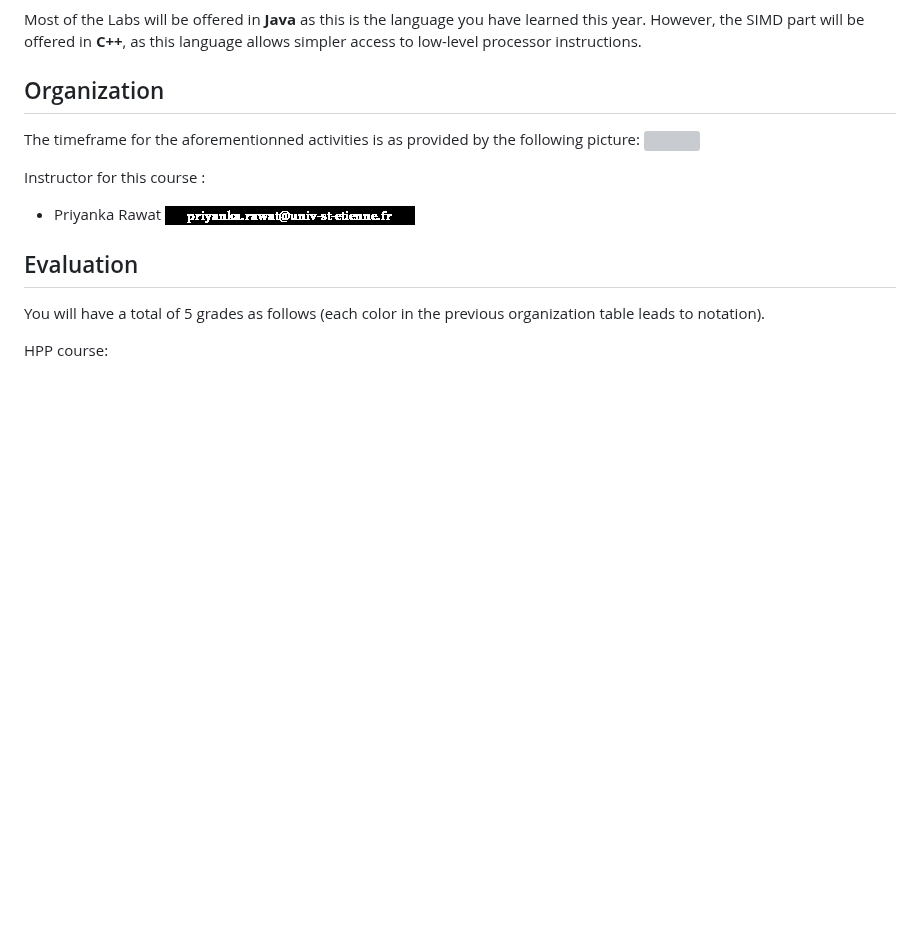
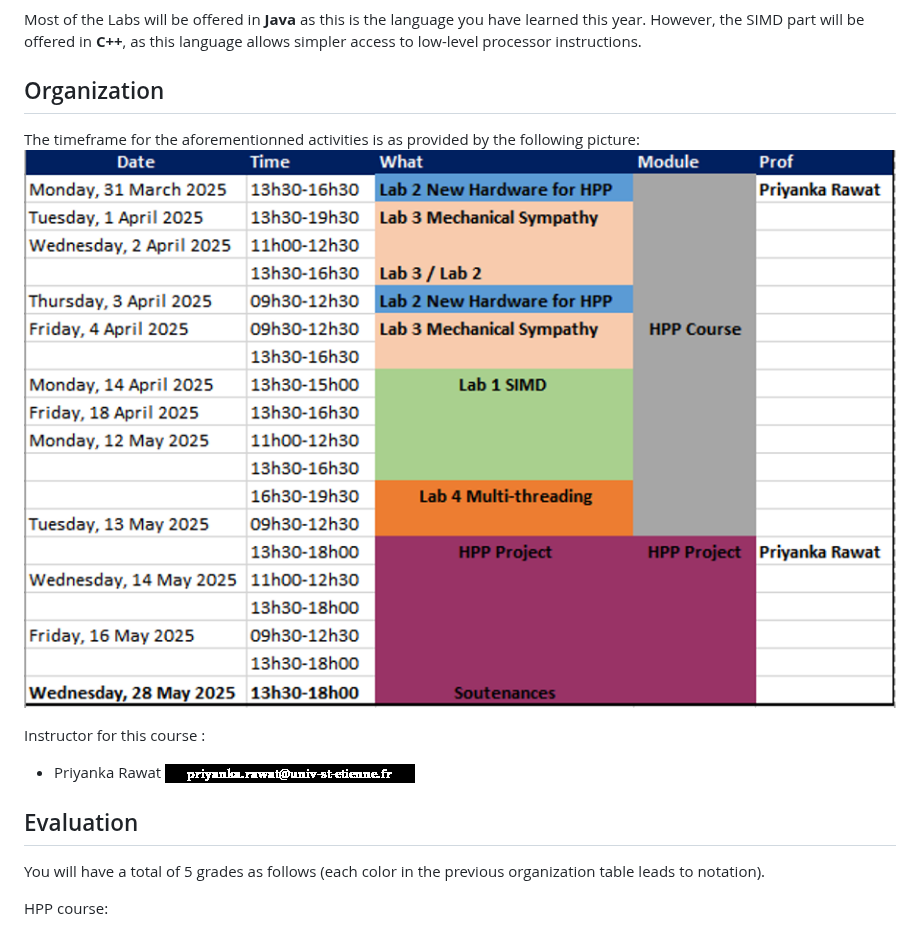
Before and after one commit to telecom-se/hpp, a Markdown page: README.md, the part around the change. Drawn GitHub-style; blank space fills up the shorter version; grey boxes are pictures that could not be loaded.

```diff
--- a/README.md
+++ b/README.md
@@ -20,7 +20,7 @@ Most of the Labs will be offered in **Java** as this is the language you have le
 ## Organization
 
 The timeframe for the aforementionned activities is as provided by the following picture:
-![](./resources/figures/org2025.png.PNG)
+![](./resources/figures/org2025.pr.new.PNG)
 
 Instructor for this course :
 - Priyanka Rawat ![pr@univ](./resources/pr.png "pr@univ")
```
